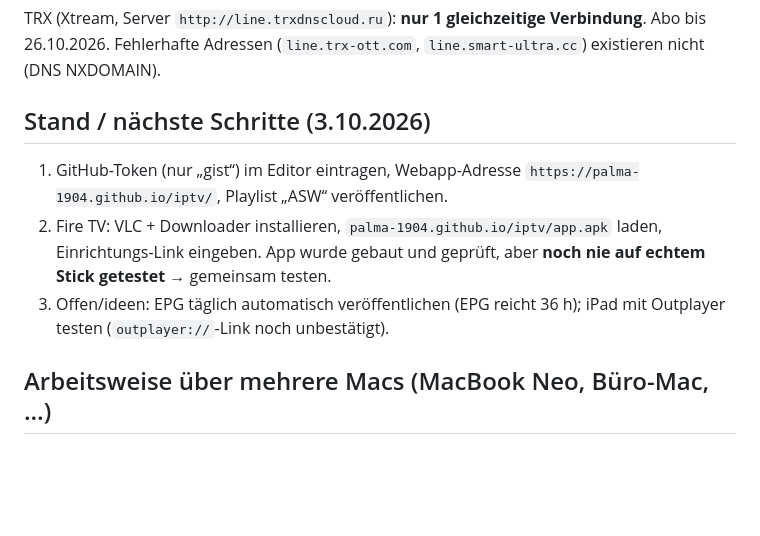
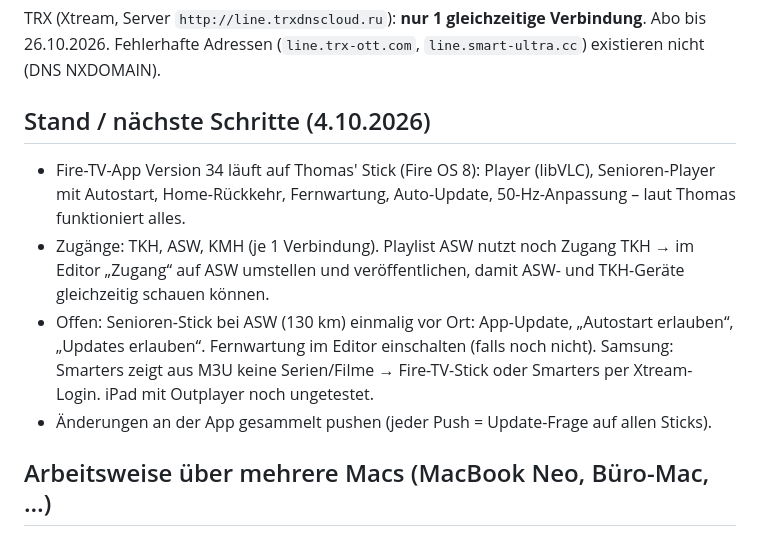
Before and after one commit to Palma-1904/iptv, a Markdown page: CLAUDE.md, the part around the change. GitHub-like rendering; blank space fills up the shorter version.

Commit message:
CLAUDE.md: Stand 4.10.2026
Co-Authored-By: Claude Opus 5.5 <noreply@anthropic.com>

```diff
--- a/CLAUDE.md
+++ b/CLAUDE.md
@@ -77,12 +77,15 @@ Alte öffentliche Repos `tv`/`tv2` wurden gelöscht; deren Zugänge existieren n
 TRX (Xtream, Server `http://line.trxdnscloud.ru`): **nur 1 gleichzeitige Verbindung**. Abo bis 26.10.2026.
 Fehlerhafte Adressen (`line.trx-ott.com`, `line.smart-ultra.cc`) existieren nicht (DNS NXDOMAIN).
 
-## Stand / nächste Schritte (3.10.2026)
-1. GitHub-Token (nur „gist“) im Editor eintragen, Webapp-Adresse `https://palma-1904.github.io/iptv/`, Playlist „ASW“ veröffentlichen.
-2. Fire TV: VLC + Downloader installieren, `palma-1904.github.io/iptv/app.apk` laden, Einrichtungs-Link eingeben.
-   App wurde gebaut und geprüft, aber **noch nie auf echtem Stick getestet** → gemeinsam testen.
-3. Offen/ideen: EPG täglich automatisch veröffentlichen (EPG reicht 36 h); iPad mit Outplayer testen
-   (`outplayer://`-Link noch unbestätigt).
+## Stand / nächste Schritte (4.10.2026)
+- Fire-TV-App Version 34 läuft auf Thomas' Stick (Fire OS 8): Player (libVLC), Senioren-Player mit Autostart,
+  Home-Rückkehr, Fernwartung, Auto-Update, 50-Hz-Anpassung – laut Thomas funktioniert alles.
+- Zugänge: TKH, ASW, KMH (je 1 Verbindung). Playlist ASW nutzt noch Zugang TKH → im Editor „Zugang“ auf ASW
+  umstellen und veröffentlichen, damit ASW- und TKH-Geräte gleichzeitig schauen können.
+- Offen: Senioren-Stick bei ASW (130 km) einmalig vor Ort: App-Update, „Autostart erlauben“, „Updates erlauben“.
+  Fernwartung im Editor einschalten (falls noch nicht). Samsung: Smarters zeigt aus M3U keine Serien/Filme
+  → Fire-TV-Stick oder Smarters per Xtream-Login. iPad mit Outplayer noch ungetestet.
+- Änderungen an der App gesammelt pushen (jeder Push = Update-Frage auf allen Sticks).
 
 ## Arbeitsweise über mehrere Macs (MacBook Neo, Büro-Mac, …)
 - **Die SSD ist die einzige Arbeitskopie.** Projekt, `.git`, `editor/data/` liegen darauf; GitHub dient nur zum
```
